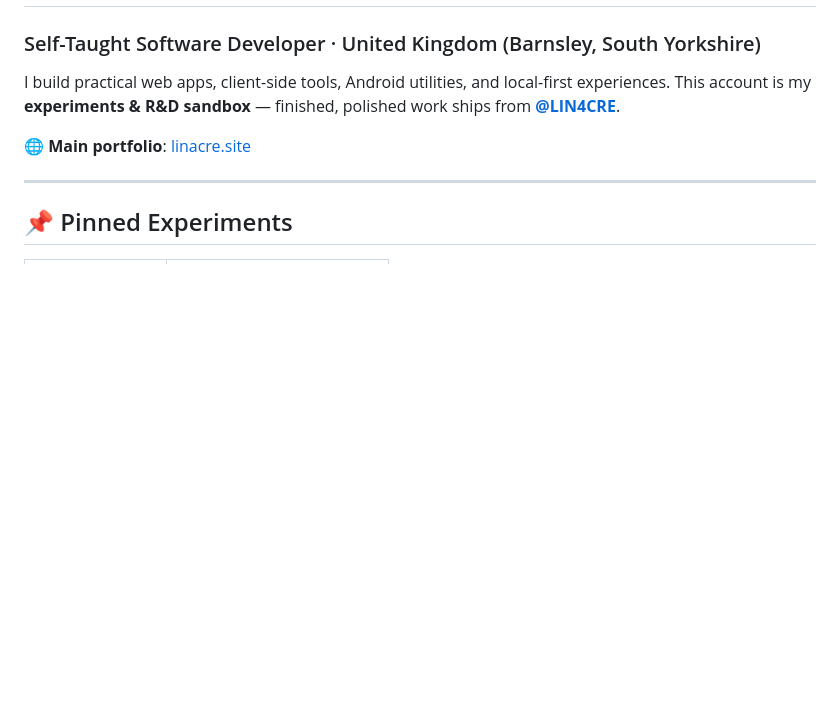
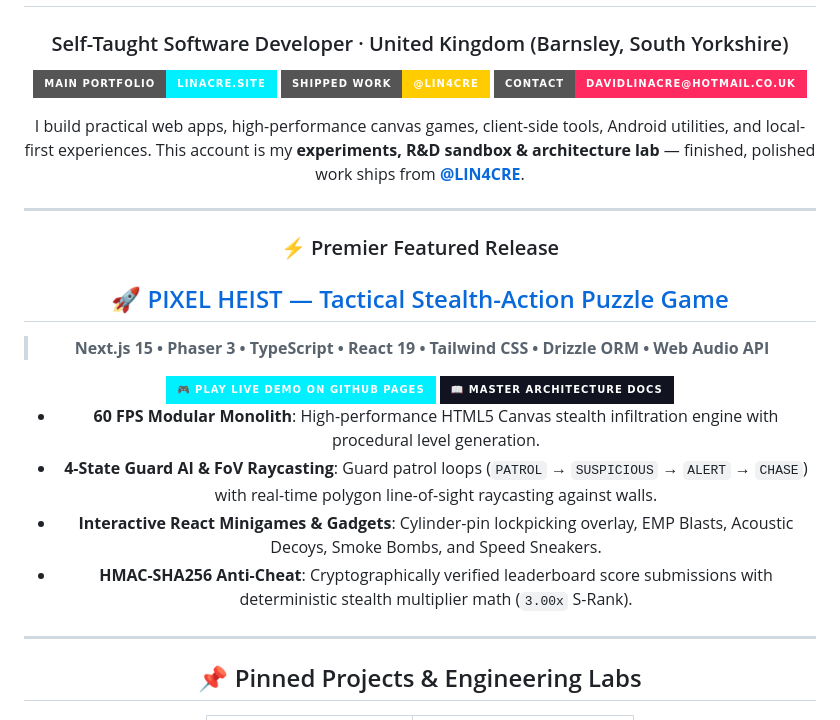
Before and after one commit to DLinacre/DLinacre, a Markdown page: README.md, the part around one of its changes. Rendered like a GitHub page; badges without logos; blank space fills up the shorter version.

```diff
--- a/README.md
+++ b/README.md
@@ -3,13 +5,33 @@
 # Hi, I'm David Linacre 👋
 ### Self-Taught Software Developer · United Kingdom (Barnsley, South Yorkshire)
 
-I build practical web apps, client-side tools, Android utilities, and local-first experiences. This account is my **experiments & R&D sandbox** — finished, polished work ships from **[@LIN4CRE](https://github.com/LIN4CRE)**.
+[![Portfolio](https://img.shields.io/badge/Main_Portfolio-linacre.site-00f0ff?style=for-the-badge&logo=googlechrome&logoColor=white)](https://www.linacre.site)
+[![Shipped Work](https://img.shields.io/badge/Shipped_Work-@LIN4CRE-ffcc00?style=for-the-badge&logo=github&logoColor=black)](https://github.com/LIN4CRE)
+[![Email](https://img.shields.io/badge/Contact-davidlinacre@hotmail.co.uk-ff2a5f?style=for-the-badge&logo=maildotru&logoColor=white)](mailto:davidlinacre@hotmail.co.uk)
 
-🌐 **Main portfolio**: [linacre.site](https://www.linacre.site)
+I build practical web apps, high-performance canvas games, client-side tools, Android utilities, and local-first experiences. This account is my **experiments, R&D sandbox & architecture lab** — finished, polished work ships from **[@LIN4CRE](https://github.com/LIN4CRE)**.
 
 ---
 
-## 📌 Pinned Experiments
+### ⚡ Premier Featured Release
+## [🚀 PIXEL HEIST — Tactical Stealth-Action Puzzle Game](https://dlinacre.github.io/pixel-heist/)
+> **Next.js 15 • Phaser 3 • TypeScript • React 19 • Tailwind CSS • Drizzle ORM • Web Audio API**
+
+<a href="https://dlinacre.github.io/pixel-heist/">
+  <img src="https://img.shields.io/badge/🎮_PLAY_LIVE_DEMO_ON_GITHUB_PAGES-00f0ff?style=for-the-badge&logo=github&logoColor=black" alt="Play Live Demo" />
+</a>
+<a href="https://github.com/DLinacre/pixel-heist/blob/main/docs/01-PRD.md">
+  <img src="https://img.shields.io/badge/📖_MASTER_ARCHITECTURE_DOCS-111420?style=for-the-badge&logo=markdown&logoColor=00f0ff" alt="Architecture Docs" />
+</a>
+
+* **60 FPS Modular Monolith**: High-performance HTML5 Canvas stealth infiltration engine with procedural level generation.
+* **4-State Guard AI & FoV Raycasting**: Guard patrol loops (`PATROL` → `SUSPICIOUS` → `ALERT` → `CHASE`) with real-time polygon line-of-sight raycasting against walls.
+* **Interactive React Minigames & Gadgets**: Cylinder-pin lockpicking overlay, EMP Blasts, Acoustic Decoys, Smoke Bombs, and Speed Sneakers.
+* **HMAC-SHA256 Anti-Cheat**: Cryptographically verified leaderboard score submissions with deterministic stealth multiplier math (`3.00x` S-Rank).
+
+---
+
+## 📌 Pinned Projects & Engineering Labs
 
 <table>
 <tbody>
```
Also changed, not shown: other parts of README.md (+58 -18 lines).
